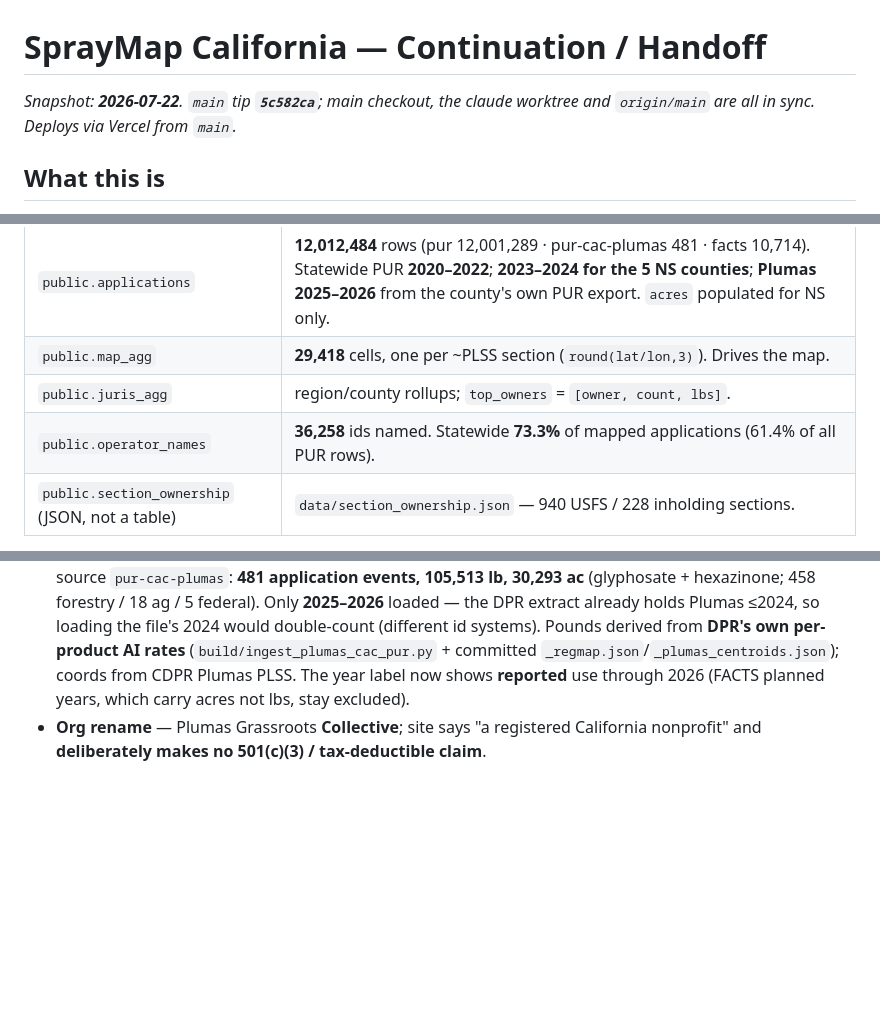
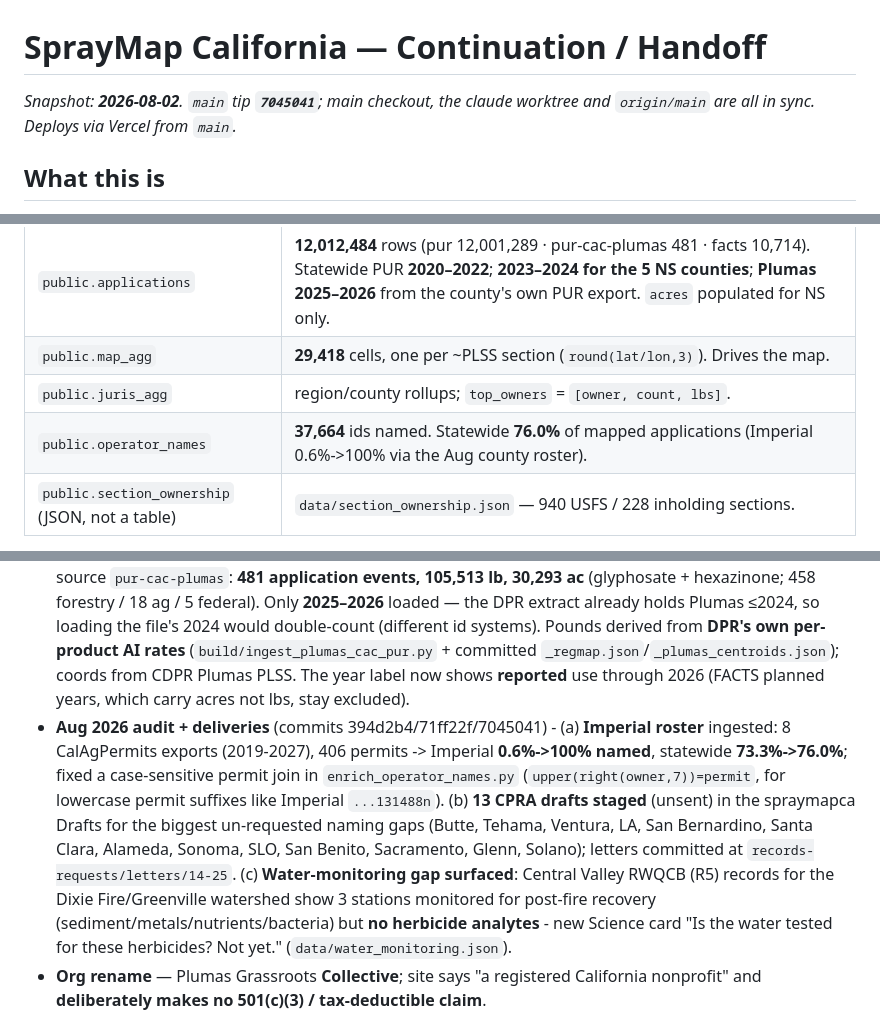
Before and after one commit to ryanultralife/Plumas-County-Herbicide-Map, a Markdown page: CONTINUATION.md, 3 parts joined by grey strips. GitHub-like rendering; blank space fills up the shorter version.

Commit message:
Update CONTINUATION for the Aug 2026 audit (Imperial, drafts, water gap)
Co-Authored-By: Claude Opus 4.8 <noreply@anthropic.com>

```diff
--- a/CONTINUATION.md
+++ b/CONTINUATION.md
@@ -1,6 +1,6 @@
 # SprayMap California — Continuation / Handoff
 
-_Snapshot: **2026-07-22**. `main` tip **`5c582ca`**; main checkout, the claude worktree and `origin/main` are all in sync. Deploys via Vercel from `main`._
+_Snapshot: **2026-08-02**. `main` tip **`7045041`**; main checkout, the claude worktree and `origin/main` are all in sync. Deploys via Vercel from `main`._
 
 ## What this is
 A single static **`index.html`** (Leaflet + 5 tabs) backed by **Supabase Postgres**, mapping California's reported pesticide use. Spine = **Plumas + the Northern Sierra** (Butte, Tehama, Lassen, Plumas, Sierra); statewide context around it. Run by the **Plumas Grassroots Collective** — a **registered CA nonprofit** (state filing + EIN, July 2026). Transparency is the point: name the operators, show pounds/acres, and publish the org's own spending.
@@ -17,7 +17,7 @@ Connect: `source C:/Users/ryanv/.pg_dburl` (sets `$DBURL`; **secret — never ec
 | `public.applications` | **12,012,484** rows (pur 12,001,289 · pur-cac-plumas 481 · facts 10,714). Statewide PUR **2020–2022**; **2023–2024 for the 5 NS counties**; **Plumas 2025–2026** from the county's own PUR export. `acres` populated for NS only. |
 | `public.map_agg` | **29,418** cells, one per ~PLSS section (`round(lat/lon,3)`). Drives the map. |
 | `public.juris_agg` | region/county rollups; `top_owners` = `[owner, count, lbs]`. |
-| `public.operator_names` | **36,258** ids named. Statewide **73.3%** of mapped applications (61.4% of all PUR rows). |
+| `public.operator_names` | **37,664** ids named. Statewide **76.0%** of mapped applications (Imperial 0.6%->100% via the Aug county roster). |
 | `public.section_ownership` (JSON, not a table) | `data/section_ownership.json` — 940 USFS / 228 inholding sections. |
 
 **Client cache key is `CELLS_KEY='map_agg:v9-plumas2026:...'`** — bump it in `index.html` whenever `map_agg`'s *data* changes, not just its columns (the built-in revalidation only compares row **count**, so a coordinate-only change can slip through).
@@ -60,6 +60,7 @@ Connect: `source C:/Users/ryanv/.pg_dburl` (sets `$DBURL`; **secret — never ec
 - **Mobile parity** — class-colored dots, all 8 per-class layers, full collapsible legend; map-stat opens on load, static ▸ arrow, reliable tap-to-close (hover scoped to `@media (hover:hover)`); layers control has its own ▸ collapse arrow.
 - **July roster ingest** — Tulare/Madera/San Joaquin: **Tulare 3.2% → 90.3%** named (+778k apps), Madera 16.3% → 92.3%; statewide **63.1% → 73.3%**.
 - **Plumas 2025–2026** — county PRA PUR export (Dax Albrecht, Plumas-Sierra Ag Dept, 2026-07-22) loaded as source `pur-cac-plumas`: **481 application events, 105,513 lb, 30,293 ac** (glyphosate + hexazinone; 458 forestry / 18 ag / 5 federal). Only **2025–2026** loaded — the DPR extract already holds Plumas ≤2024, so loading the file's 2024 would double-count (different id systems). Pounds derived from **DPR's own per-product AI rates** (`build/ingest_plumas_cac_pur.py` + committed `_regmap.json`/`_plumas_centroids.json`); coords from CDPR Plumas PLSS. The year label now shows **reported** use through 2026 (FACTS planned years, which carry acres not lbs, stay excluded).
+- **Aug 2026 audit + deliveries** (commits 394d2b4/71ff22f/7045041) - (a) **Imperial roster** ingested: 8 CalAgPermits exports (2019-2027), 406 permits -> Imperial **0.6%->100% named**, statewide **73.3%->76.0%**; fixed a case-sensitive permit join in `enrich_operator_names.py` (`upper(right(owner,7))=permit`, for lowercase permit suffixes like Imperial `...131488n`). (b) **13 CPRA drafts staged** (unsent) in the spraymapca Drafts for the biggest un-requested naming gaps (Butte, Tehama, Ventura, LA, San Bernardino, Santa Clara, Alameda, Sonoma, SLO, San Benito, Sacramento, Glenn, Solano); letters committed at `records-requests/letters/14-25`. (c) **Water-monitoring gap surfaced**: Central Valley RWQCB (R5) records for the Dixie Fire/Greenville watershed show 3 stations monitored for post-fire recovery (sediment/metals/nutrients/bacteria) but **no herbicide analytes** - new Science card "Is the water tested for these herbicides? Not yet." (`data/water_monitoring.json`).
 - **Org rename** — Plumas Grassroots **Collective**; site says "a registered California nonprofit" and **deliberately makes no 501(c)(3) / tax-deductible claim**.
 
 ## Automation
```
